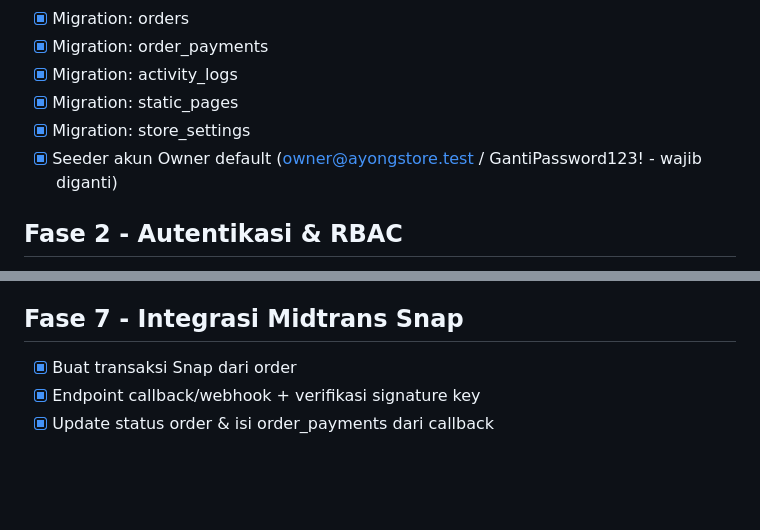
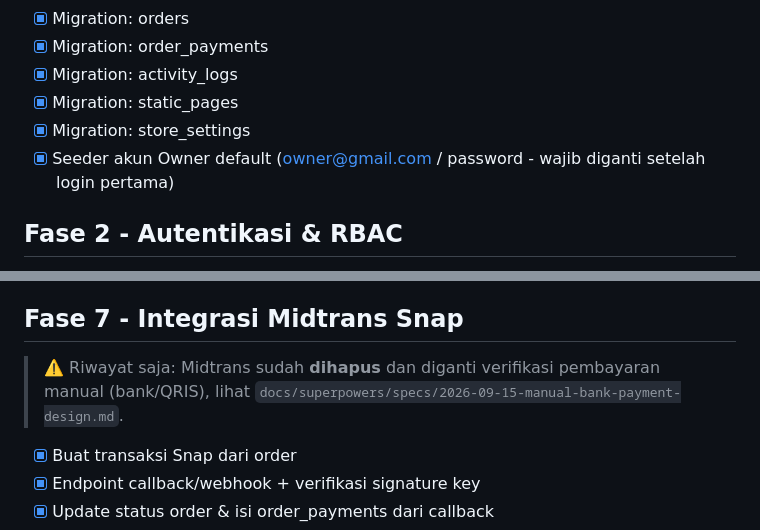
Before and after one commit to synectra-jasa-digital/topup-hgi, a Markdown page: docs/TODO.md, 2 parts joined by grey strips. Rendered like a GitHub page; blank space fills up the shorter version.

```diff
--- a/docs/TODO.md
+++ b/docs/TODO.md
@@ -23,7 +23,7 @@ Dikerjakan satu fase per satu, ditandai `[x]` setelah lulus uji manual (skenario
 - [x] Migration: activity_logs
 - [x] Migration: static_pages
 - [x] Migration: store_settings
-- [x] Seeder akun Owner default (owner@ayongstore.test / GantiPassword123! - wajib diganti)
+- [x] Seeder akun Owner default (owner@gmail.com / password - wajib diganti setelah login pertama)
 
 ## Fase 2 - Autentikasi & RBAC
 - [x] Model Admin + AuthController (login/logout)
@@ -54,6 +54,7 @@ Dikerjakan satu fase per satu, ditandai `[x]` setelah lulus uji manual (skenario
 - [x] Uji: checkout sukses, validasi gagal (label pesan disesuaikan), voucher valid diterapkan & used_count bertambah, voucher tidak ditemukan/kadaluarsa/kuota habis/di bawah min_purchase ditolak, invoice/produk tidak valid -> 404
 
 ## Fase 7 - Integrasi Midtrans Snap
+> ⚠️ Riwayat saja: Midtrans sudah **dihapus** dan diganti verifikasi pembayaran manual (bank/QRIS), lihat `docs/superpowers/specs/2026-09-15-manual-bank-payment-design.md`.
 - [x] Buat transaksi Snap dari order
 - [x] Endpoint callback/webhook + verifikasi signature key
 - [x] Update status order & isi order_payments dari callback
```
Also changed, not shown: README.md (+10 -3 lines).
